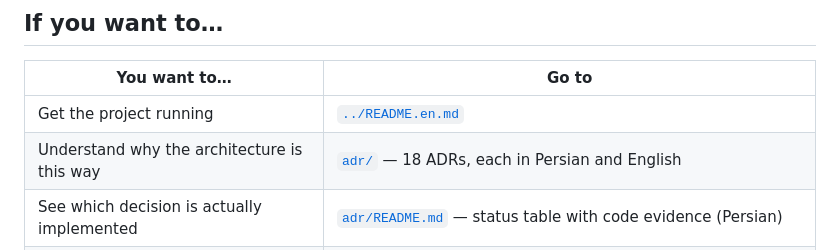
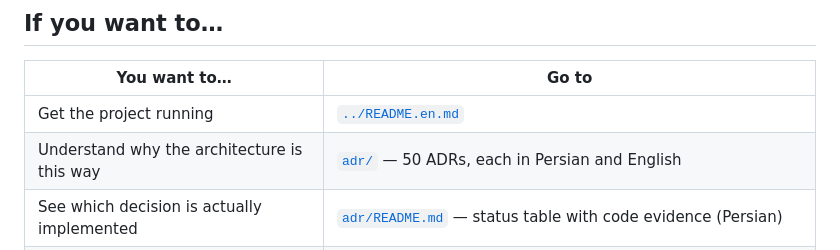
Before and after one commit to iman-taheri59/nobi, a Markdown page: docs/README.en.md, the part around the change. Rendered like a GitHub page.

Commit message:
docs: ADR count in docs index

```diff
--- a/docs/README.en.md
+++ b/docs/README.en.md
@@ -14,7 +14,7 @@ This file is only a way to find things; the content lives in the folders beside
 | You want to… | Go to |
 |---|---|
 | Get the project running | [`../README.en.md`](../README.en.md) |
-| Understand why the architecture is this way | [`adr/`](adr) — 18 ADRs, each in Persian and English |
+| Understand why the architecture is this way | [`adr/`](adr) — 50 ADRs, each in Persian and English |
 | See which decision is actually implemented | [`adr/README.md`](adr/README.md) — status table with code evidence (Persian) |
 | Know what was last verified, and what was not | [`reviews/`](reviews) (Persian) |
 | Know what the analysis engines actually compute today | [`analysis/`](analysis) — catalogue plus an "implemented / catalogue only" table: [technical](analysis/technical-analysis-capabilities.en.md) · [fundamental](analysis/fundamental-analysis-capabilities.en.md) |
```
